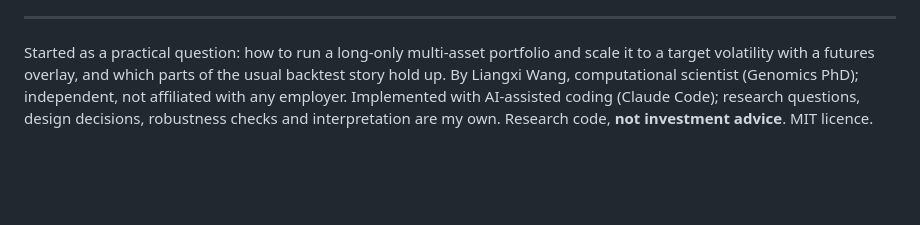
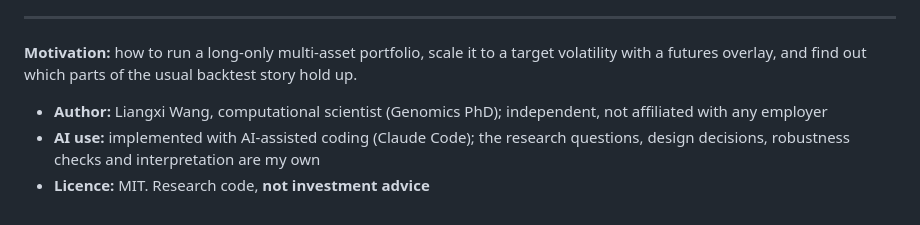
Before and after one commit to lwang-genomics/inverse-vol-futures-overlay, a Markdown page: README.md, the part around the change. Rendered like a GitHub page; blank space fills up the shorter version.

Commit message:
README: split the closing paragraph into short labelled lines
Co-Authored-By: Claude Opus 5.5 <noreply@anthropic.com>

```diff
--- a/README.md
+++ b/README.md
@@ -169,8 +169,10 @@ leaves all weights and returns before it unchanged). Prices are cached in `data/
 
 ---
 
-Started as a practical question: how to run a long-only multi-asset portfolio and scale it to a target volatility
-with a futures overlay, and which parts of the usual backtest story hold up. By Liangxi Wang, computational
-scientist (Genomics PhD); independent, not affiliated with any employer. Implemented with AI-assisted coding (Claude
-Code); research questions, design decisions, robustness checks and interpretation are my own. Research code, **not
-investment advice**. MIT licence.
+**Motivation:** how to run a long-only multi-asset portfolio, scale it to a target volatility with a futures
+overlay, and find out which parts of the usual backtest story hold up.
+
+- **Author:** Liangxi Wang, computational scientist (Genomics PhD); independent, not affiliated with any employer
+- **AI use:** implemented with AI-assisted coding (Claude Code); the research questions, design decisions,
+  robustness checks and interpretation are my own
+- **Licence:** MIT. Research code, **not investment advice**
```
